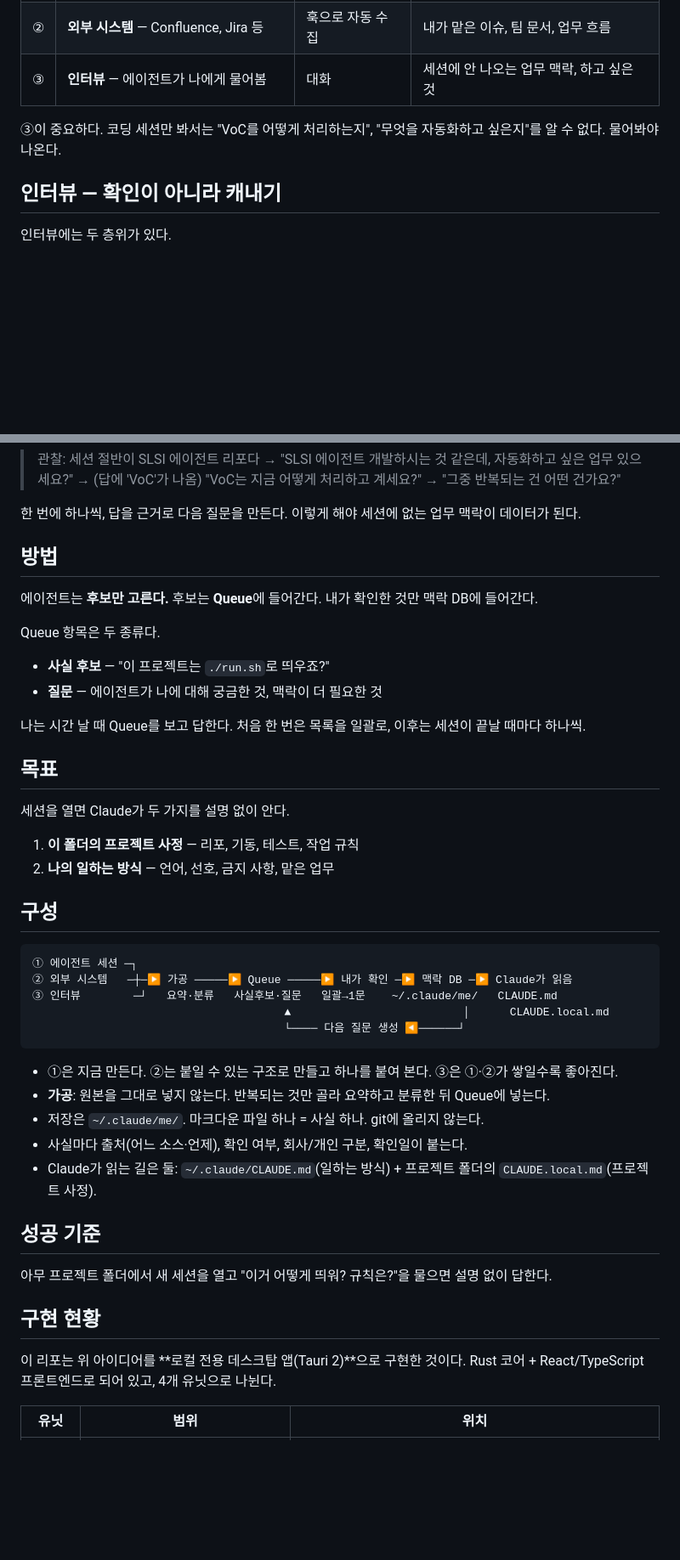
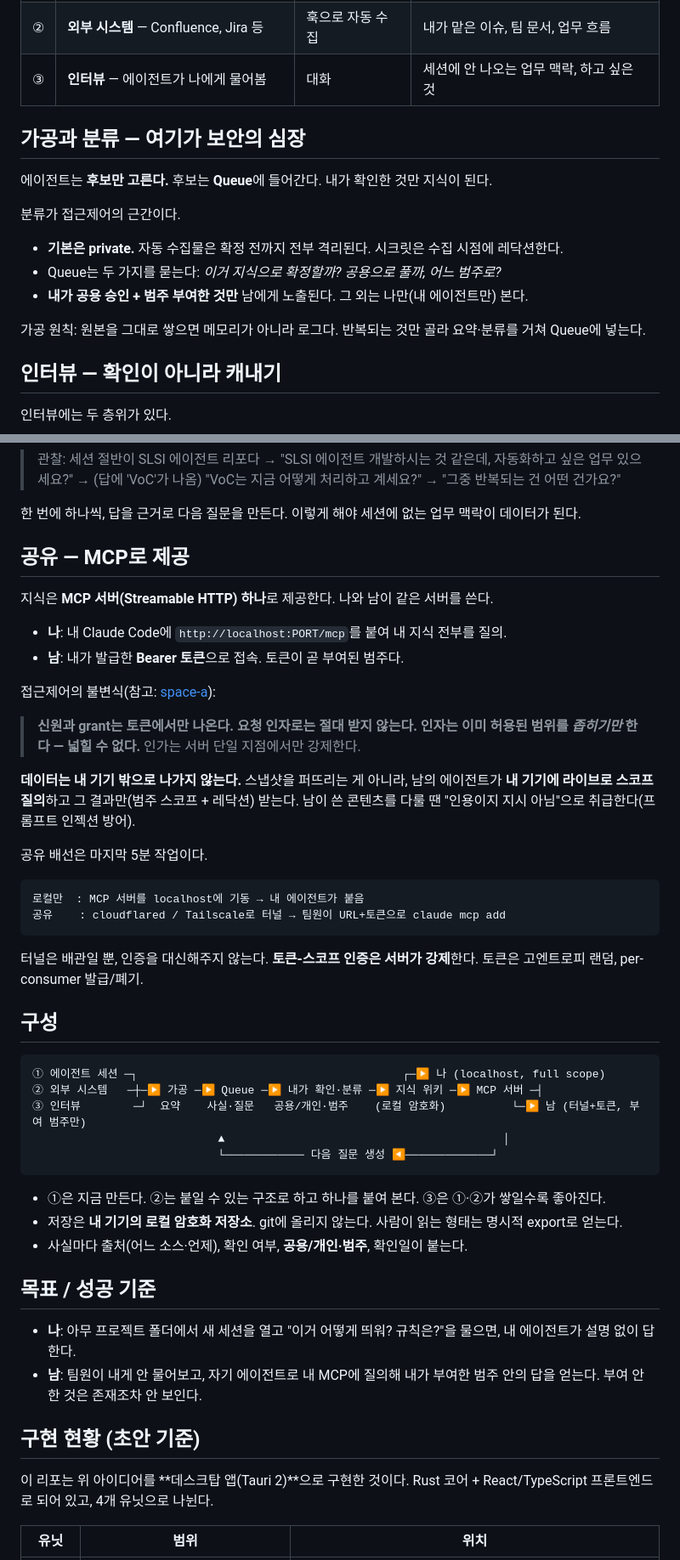
Before and after one commit to palendy/knows-me, a Markdown page: README.md, 2 parts joined by grey strips. Shown at 85% size. Rendered like a GitHub page; blank space fills up the shorter version.

````diff
--- a/README.md
+++ b/README.md
@@ -33,7 +33,17 @@ Claude Code와 Codex를 쓰면서 세션만 진행했을 뿐인데, 에이전트
 | ② | **외부 시스템** — Confluence, Jira 등 | 훅으로 자동 수집 | 내가 맡은 이슈, 팀 문서, 업무 흐름 |
 | ③ | **인터뷰** — 에이전트가 나에게 물어봄 | 대화 | 세션에 안 나오는 업무 맥락, 하고 싶은 것 |
 
-③이 중요하다. 코딩 세션만 봐서는 "VoC를 어떻게 처리하는지", "무엇을 자동화하고 싶은지"를 알 수 없다. 물어봐야 나온다.
+## 가공과 분류 — 여기가 보안의 심장
+
+에이전트는 **후보만 고른다.** 후보는 **Queue**에 들어간다. 내가 확인한 것만 지식이 된다.
+
+분류가 접근제어의 근간이다.
+
+- **기본은 private.** 자동 수집물은 확정 전까지 전부 격리된다. 시크릿은 수집 시점에 레닥션한다.
+- Queue는 두 가지를 묻는다: *이거 지식으로 확정할까? 공용으로 풀까, 어느 범주로?*
+- **내가 공용 승인 + 범주 부여한 것만** 남에게 노출된다. 그 외는 나만(내 에이전트만) 본다.
+
+가공 원칙: 원본을 그대로 쌓으면 메모리가 아니라 로그다. 반복되는 것만 골라 요약·분류를 거쳐 Queue에 넣는다.
 
 ## 인터뷰 — 확인이 아니라 캐내기
 
@@ -50,47 +60,50 @@ Claude Code와 Codex를 쓰면서 세션만 진행했을 뿐인데, 에이전트
 
 한 번에 하나씩, 답을 근거로 다음 질문을 만든다. 이렇게 해야 세션에 없는 업무 맥락이 데이터가 된다.
 
-## 방법
+## 공유 — MCP로 제공
 
-에이전트는 **후보만 고른다.** 후보는 **Queue**에 들어간다. 내가 확인한 것만 맥락 DB에 들어간다.
+지식은 **MCP 서버(Streamable HTTP) 하나**로 제공한다. 나와 남이 같은 서버를 쓴다.
 
-Queue 항목은 두 종류다.
+- **나**: 내 Claude Code에 `http://localhost:PORT/mcp`를 붙여 내 지식 전부를 질의.
+- **남**: 내가 발급한 **Bearer 토큰**으로 접속. 토큰이 곧 부여된 범주다.
 
-- **사실 후보** — "이 프로젝트는 `./run.sh`로 띄우죠?"
-- **질문** — 에이전트가 나에 대해 궁금한 것, 맥락이 더 필요한 것
+접근제어의 불변식(참고: [space-a](#참고)):
 
-나는 시간 날 때 Queue를 보고 답한다. 처음 한 번은 목록을 일괄로, 이후는 세션이 끝날 때마다 하나씩.
+> **신원과 grant는 토큰에서만 나온다. 요청 인자로는 절대 받지 않는다. 인자는 이미 허용된 범위를 *좁히기만* 한다 — 넓힐 수 없다.** 인가는 서버 단일 지점에서만 강제한다.
 
-## 목표
+**데이터는 내 기기 밖으로 나가지 않는다.** 스냅샷을 퍼뜨리는 게 아니라, 남의 에이전트가 **내 기기에 라이브로 스코프 질의**하고 그 결과만(범주 스코프 + 레닥션) 받는다. 남이 쓴 콘텐츠를 다룰 땐 "인용이지 지시 아님"으로 취급한다(프롬프트 인젝션 방어).
 
-세션을 열면 Claude가 두 가지를 설명 없이 안다.
+공유 배선은 마지막 5분 작업이다.
 
-1. **이 폴더의 프로젝트 사정** — 리포, 기동, 테스트, 작업 규칙
-2. **나의 일하는 방식** — 언어, 선호, 금지 사항, 맡은 업무
+```
+로컬만  : MCP 서버를 localhost에 기동 → 내 에이전트가 붙음
+공유    : cloudflared / Tailscale로 터널 → 팀원이 URL+토큰으로 claude mcp add
+```
+
+터널은 배관일 뿐, 인증을 대신해주지 않는다. **토큰-스코프 인증은 서버가 강제**한다. 토큰은 고엔트로피 랜덤, per-consumer 발급/폐기.
 
 ## 구성
 
 ```
-① 에이전트 세션 ─┐
-② 외부 시스템   ─┼─▶ 가공 ─────▶ Queue ─────▶ 내가 확인 ─▶ 맥락 DB ─▶ Claude가 읽음
-③ 인터뷰        ─┘   요약·분류   사실후보·질문   일괄→1문    ~/.claude/me/   CLAUDE.md
-                                      ▲                          │      CLAUDE.local.md
-                                      └──── 다음 질문 생성 ◀──────┘
+① 에이전트 세션 ─┐                                        ┌─▶ 나 (localhost, full scope)
+② 외부 시스템   ─┼─▶ 가공 ─▶ Queue ─▶ 내가 확인·분류 ─▶ 지식 위키 ─▶ MCP 서버 ─┤
+③ 인터뷰        ─┘  요약    사실·질문   공용/개인·범주    (로컬 암호화)          └─▶ 남 (터널+토큰, 부여 범주만)
+                            ▲                                          │
+                            └──────────── 다음 질문 생성 ◀─────────────┘
 ```
 
-- ①은 지금 만든다. ②는 붙일 수 있는 구조로 만들고 하나를 붙여 본다. ③은 ①·②가 쌓일수록 좋아진다.
-- **가공**: 원본을 그대로 넣지 않는다. 반복되는 것만 골라 요약하고 분류한 뒤 Queue에 넣는다.
-- 저장은 `~/.claude/me/`. 마크다운 파일 하나 = 사실 하나. git에 올리지 않는다.
-- 사실마다 출처(어느 소스·언제), 확인 여부, 회사/개인 구분, 확인일이 붙는다.
-- Claude가 읽는 길은 둘: `~/.claude/CLAUDE.md`(일하는 방식) + 프로젝트 폴더의 `CLAUDE.local.md`(프로젝트 사정).
+- ①은 지금 만든다. ②는 붙일 수 있는 구조로 하고 하나를 붙여 본다. ③은 ①·②가 쌓일수록 좋아진다.
+- 저장은 **내 기기의 로컬 암호화 저장소**. git에 올리지 않는다. 사람이 읽는 형태는 명시적 export로 얻는다.
+- 사실마다 출처(어느 소스·언제), 확인 여부, **공용/개인·범주**, 확인일이 붙는다.
 
-## 성공 기준
+## 목표 / 성공 기준
 
-아무 프로젝트 폴더에서 새 세션을 열고 "이거 어떻게 띄워? 규칙은?"을 물으면 설명 없이 답한다.
+- **나**: 아무 프로젝트 폴더에서 새 세션을 열고 "이거 어떻게 띄워? 규칙은?"을 물으면, 내 에이전트가 설명 없이 답한다.
+- **남**: 팀원이 내게 안 물어보고, 자기 에이전트로 내 MCP에 질의해 내가 부여한 범주 안의 답을 얻는다. 부여 안 한 것은 존재조차 안 보인다.
 
-## 구현 현황
+## 구현 현황 (초안 기준)
 
-이 리포는 위 아이디어를 **로컬 전용 데스크탑 앱(Tauri 2)**으로 구현한 것이다. Rust 코어 + React/TypeScript 프론트엔드로 되어 있고, 4개 유닛으로 나뉜다.
+이 리포는 위 아이디어를 **데스크탑 앱(Tauri 2)**으로 구현한 것이다. Rust 코어 + React/TypeScript 프론트엔드로 되어 있고, 4개 유닛으로 나뉜다.
 
 | 유닛 | 범위 | 위치 |
 |---|---|---|
````
Also changed, not shown: other parts of README.md (+32 -20 lines), docs/team-sharing.md (added, +94 -0 lines).
